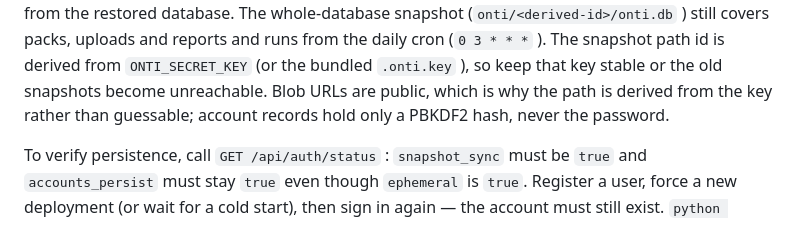
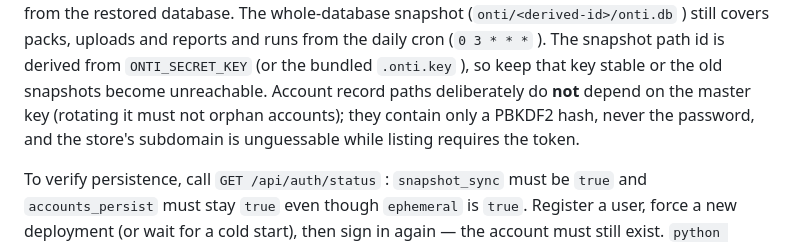
Before and after one commit to samzli/ontology, a Markdown page: README.md, the part around the change. GitHub-like rendering.

Commit message:
Clarify how account record paths relate to the master key

```diff
--- a/README.md
+++ b/README.md
@@ -1204,9 +1204,10 @@ whole-database snapshot (`onti/<derived-id>/onti.db` ) still covers packs,
 uploads and reports and runs from the daily cron (`0 3 * * *` ). The
 snapshot path id is derived from `ONTI_SECRET_KEY` (or the bundled
 `.onti.key` ), so keep that key stable or the old snapshots become
-unreachable. Blob URLs are public, which is why the path is derived from
-the key rather than guessable; account records hold only a PBKDF2 hash,
-never the password.
+unreachable. Account record paths deliberately do **not** depend on the
+master key (rotating it must not orphan accounts); they contain only a
+PBKDF2 hash, never the password, and the store's subdomain is
+unguessable while listing requires the token.
 
 To verify persistence, call `GET /api/auth/status` : `snapshot_sync`
 must be `true` and `accounts_persist` must stay `true` even though
```
